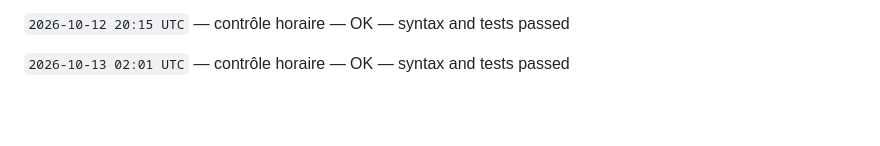
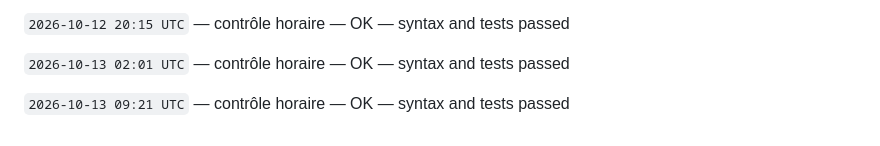
Before and after one commit to gptfianarana-ops/mon-bot-messenger, a Markdown page: CHANGELOG_AUTONOME.md, the part around the change. Rendered like a GitHub page; blank space fills up the shorter version.

Commit message:
[autonomous-log] hourly verification

```diff
--- a/CHANGELOG_AUTONOME.md
+++ b/CHANGELOG_AUTONOME.md
@@ -360,3 +360,5 @@ Le cycle ne modifie jamais les tokens, les secrets, les webhooks Messenger, les
 `2026-10-12 20:15 UTC` — contrôle horaire — OK — syntax and tests passed
 
 `2026-10-13 02:01 UTC` — contrôle horaire — OK — syntax and tests passed
+
+`2026-10-13 09:21 UTC` — contrôle horaire — OK — syntax and tests passed
```
